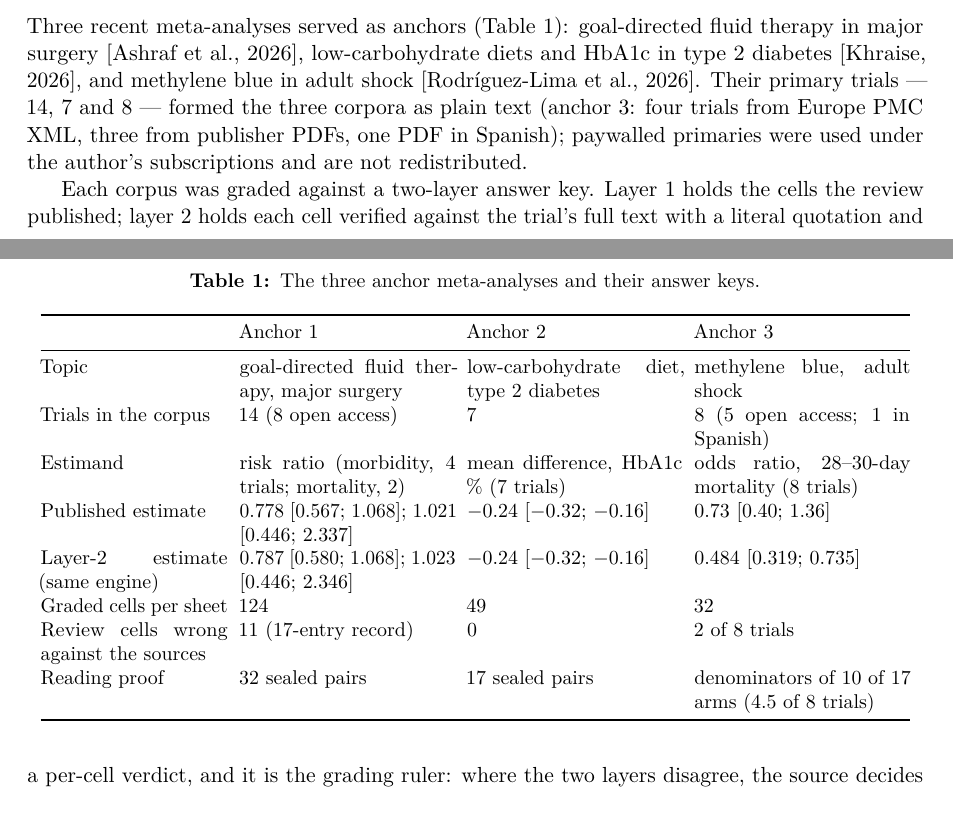
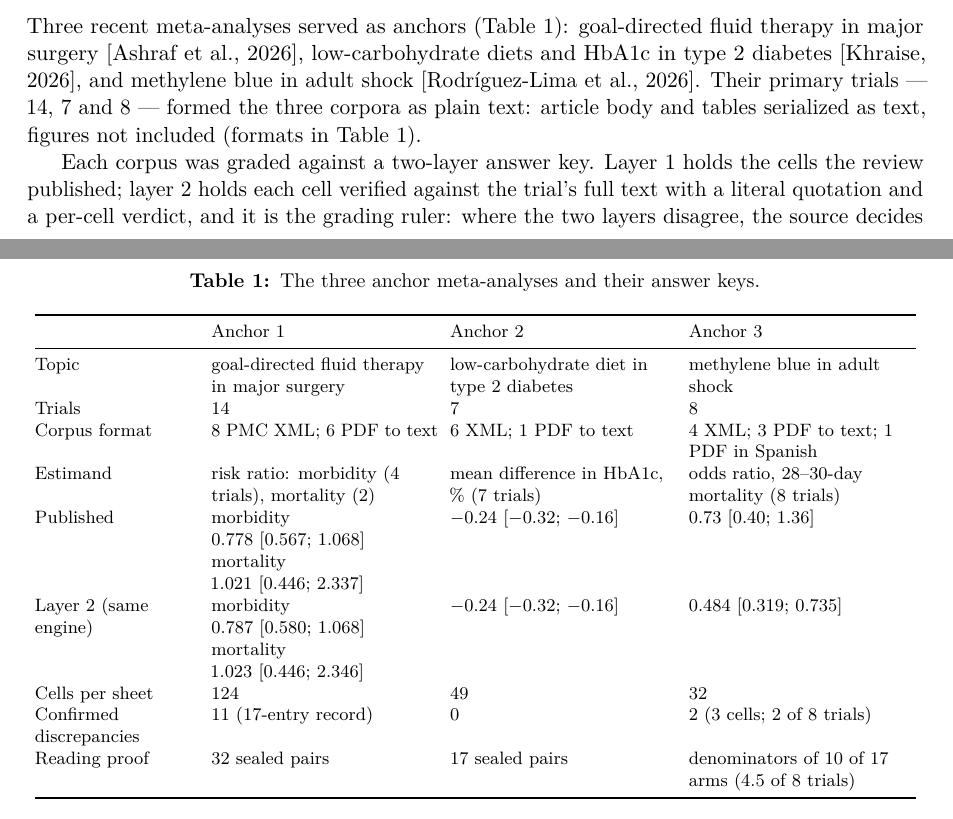
Before and after one commit to gbbarra/llm-evidence-extraction-benchmark-ptbr, a LaTeX paper (paper/extrai-unified.tex): two parts of pages 2 and 3 of 14, joined at a grey line, cut so that both start at the same text. Compiled offline with pdfLaTeX.

Commit message:
Artigo: Tabela 1 reorganizada e parágrafo dos corpora corrigido
O parágrafo dos corpora passa a dizer o que os modelos leram: corpo do
artigo e tabelas serializados como texto, figuras não incluídas; o
parêntese de formato só da âncora 3 e a frase sobre os artigos pagos
saem dos Métodos (a dos pagos continua na disponibilidade de dados).
Tabela 1 em fonte menor, colunas alinhadas à esquerda, linha nova
"Corpus format" (8 XML e 6 PDF; 6 XML e 1 PDF; 4 XML, 3 PDF e 1 PDF em
espanhol), estimadores da âncora 1 em linhas próprias, rótulos curtos.
Sem transbordo; IMRAD continua terminando na página 10.

Co-Authored-By: Claude Fable 5.1 <noreply@anthropic.com>

```diff
--- a/paper/extrai-unified.tex
+++ b/paper/extrai-unified.tex
@@ -5,6 +5,7 @@
 \usepackage{lmodern}
 \usepackage{microtype}
 \usepackage{booktabs}
+\usepackage{array}
 \usepackage{graphicx}
 \usepackage{amsmath}
 \usepackage[hidelinks]{hyperref}
@@ -43,24 +44,25 @@ However, no evaluation to our knowledge combines the three controls --- local mo
 The protocol --- question, cast, anchors, sheets, hypotheses, instruments, tolerances and compute budget --- was registered on 2026-09-08 against a frozen repository commit, reviewed before registration by five independent lenses with a skeptic assigned to each finding (77 findings raised, 43 applied), and not amended afterwards. Corpora, sealed perturbations, answer keys, deterministic engines and graders were built and frozen before the first model call; the models ran on 9--10 September 2026. Six hypotheses were pre-registered (Table~\ref{tab:hyp}). The study analyzed only published aggregate reports of randomized trials and three published meta-analyses; no human participants were involved and no ethics approval was required. All materials are public \citep{barra2026extrai}.
 
 \subsection{Anchors, corpora and answer keys}
-Three recent meta-analyses served as anchors (Table~\ref{tab:anchors}): goal-directed fluid therapy in major surgery \citep{ashraf2026gdft}, low-carbohydrate diets and HbA1c in type~2 diabetes \citep{khraise2026lowcarb}, and methylene blue in adult shock \citep{rodriguezlima2026methylene}. Their primary trials --- 14, 7 and 8 --- formed the three corpora as plain text (anchor~3: four trials from Europe PMC XML, three from publisher PDFs, one PDF in Spanish); paywalled primaries were used under the author's subscriptions and are not redistributed.
+Three recent meta-analyses served as anchors (Table~\ref{tab:anchors}): goal-directed fluid therapy in major surgery \citep{ashraf2026gdft}, low-carbohydrate diets and HbA1c in type~2 diabetes \citep{khraise2026lowcarb}, and methylene blue in adult shock \citep{rodriguezlima2026methylene}. Their primary trials --- 14, 7 and 8 --- formed the three corpora as plain text: article body and tables serialized as text, figures not included (formats in Table~\ref{tab:anchors}).
 
 \begin{table}[!htbp]
-\centering\small
+\centering\footnotesize
 \caption{The three anchor meta-analyses and their answer keys.}
 \label{tab:anchors}
 \setlength{\tabcolsep}{3pt}
-\begin{tabular}{@{}p{3.3cm}p{3.8cm}p{3.8cm}p{3.8cm}@{}}
+\begin{tabular}{@{}>{\raggedright\arraybackslash}p{2.9cm}>{\raggedright\arraybackslash}p{4.0cm}>{\raggedright\arraybackslash}p{4.0cm}>{\raggedright\arraybackslash}p{4.0cm}@{}}
 \toprule
  & Anchor 1 & Anchor 2 & Anchor 3 \\
 \midrule
-Topic & goal-directed fluid therapy, major surgery & low-carbohydrate diet, type~2 diabetes & methylene blue, adult shock \\
-Trials in the corpus & 14 (8 open access) & 7 & 8 (5 open access; 1 in Spanish) \\
-Estimand & risk ratio (morbidity, 4 trials; mortality, 2) & mean difference, HbA1c \% (7 trials) & odds ratio, 28--30-day mortality (8 trials) \\
-Published estimate & 0.778 [0.567; 1.068]; 1.021 [0.446; 2.337] & $-0.24$ [$-0.32$; $-0.16$] & 0.73 [0.40; 1.36] \\
-Layer-2 estimate (same engine) & 0.787 [0.580; 1.068]; 1.023 [0.446; 2.346] & $-0.24$ [$-0.32$; $-0.16$] & 0.484 [0.319; 0.735] \\
-Graded cells per sheet & 124 & 49 & 32 \\
-Review cells wrong against the sources & 11 (17-entry record) & 0 & 2 of 8 trials \\
+Topic & goal-directed fluid therapy in major surgery & low-carbohydrate diet in type~2 diabetes & methylene blue in adult shock \\
+Trials & 14 & 7 & 8 \\
+Corpus format & 8 PMC XML; 6 PDF to text & 6 XML; 1 PDF to text & 4 XML; 3 PDF to text; 1 PDF in Spanish \\
+Estimand & risk ratio: morbidity (4 trials), mortality (2) & mean difference in HbA1c, \% (7 trials) & odds ratio, 28--30-day mortality (8 trials) \\
+Published & morbidity\newline 0.778~[0.567;~1.068]\newline mortality\newline 1.021~[0.446;~2.337] & $-0.24$~[$-0.32$;~$-0.16$] & 0.73~[0.40;~1.36] \\
+Layer 2 (same engine) & morbidity\newline 0.787~[0.580;~1.068]\newline mortality\newline 1.023~[0.446;~2.346] & $-0.24$~[$-0.32$;~$-0.16$] & 0.484~[0.319;~0.735] \\
+Cells per sheet & 124 & 49 & 32 \\
+Confirmed discrepancies & 11 (17-entry record) & 0 & 2 (3 cells; 2 of 8 trials) \\
 Reading proof & 32 sealed pairs & 17 sealed pairs & denominators of 10 of 17 arms (4.5 of 8 trials) \\
 \bottomrule
 \end{tabular}
```
Also changed, not shown: paper/extrai-unified.pdf.
